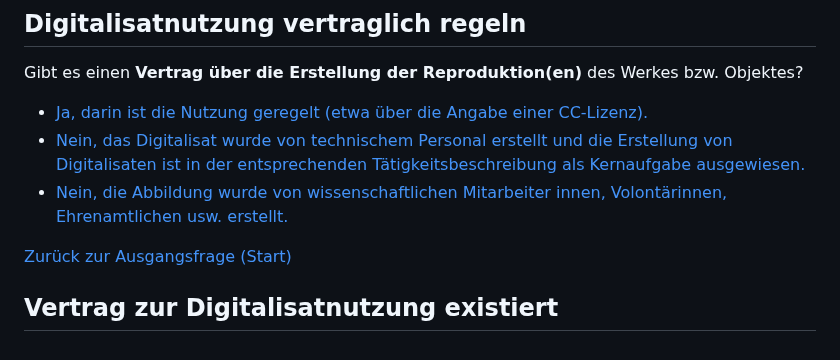
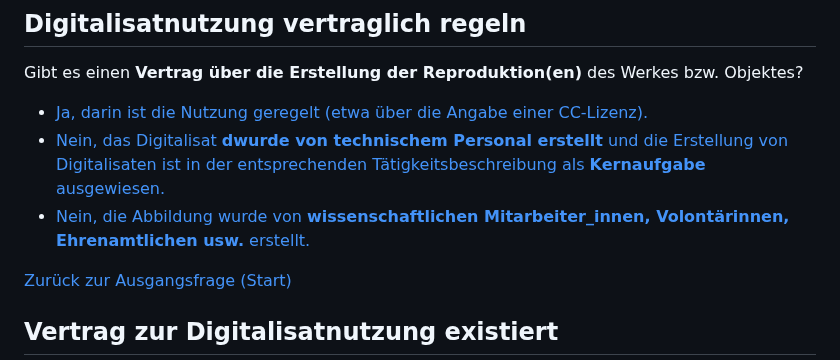
Before and after one commit to MichaelMarkert/SODa, a Markdown page: docs/urhg_baum.md, the part around one of its changes. Rendered like a GitHub page.

```diff
--- a/docs/urhg_baum.md
+++ b/docs/urhg_baum.md
@@ -256,8 +256,8 @@ Kulturinstitutionen dürfen **vergriffene Werke zur Bestandsdokumentation online
 Gibt es einen **Vertrag über die Erstellung der Reproduktion(en)** des Werkes bzw. Objektes?
 
 - [Ja, darin ist die Nutzung geregelt (etwa über die Angabe einer CC-Lizenz).](#vertrag-zur-digitalisatnutzung-existiert)
-- [Nein, das Digitalisat wurde von technischem Personal erstellt und die Erstellung von Digitalisaten ist in der entsprechenden Tätigkeitsbeschreibung als Kernaufgabe ausgewiesen.](#vertrag-zur-digitalisatnutzung-nicht-nötig)
-- [Nein, die Abbildung wurde von wissenschaftlichen Mitarbeiter innen, Volontärinnen, Ehrenamtlichen usw. erstellt.](#vertrag-zur-digitalisatnutzung-eventuell-nötig)
+- [Nein, das Digitalisat **dwurde von technischem Personal erstellt** und die Erstellung von Digitalisaten ist in der entsprechenden Tätigkeitsbeschreibung als **Kernaufgabe** ausgewiesen.](#vertrag-zur-digitalisatnutzung-nicht-nötig)
+- [Nein, die Abbildung wurde von **wissenschaftlichen Mitarbeiter_innen, Volontärinnen, Ehrenamtlichen usw.** erstellt.](#vertrag-zur-digitalisatnutzung-eventuell-nötig)
 
 [Zurück zur Ausgangsfrage (Start)](#ausgangsfrage)
 
```
Also changed, not shown: other parts of docs/urhg_baum.md (+2 -2 lines).
